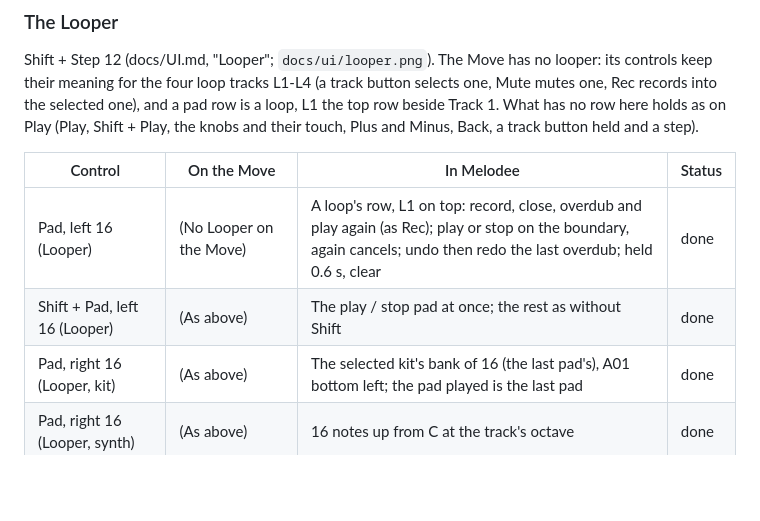
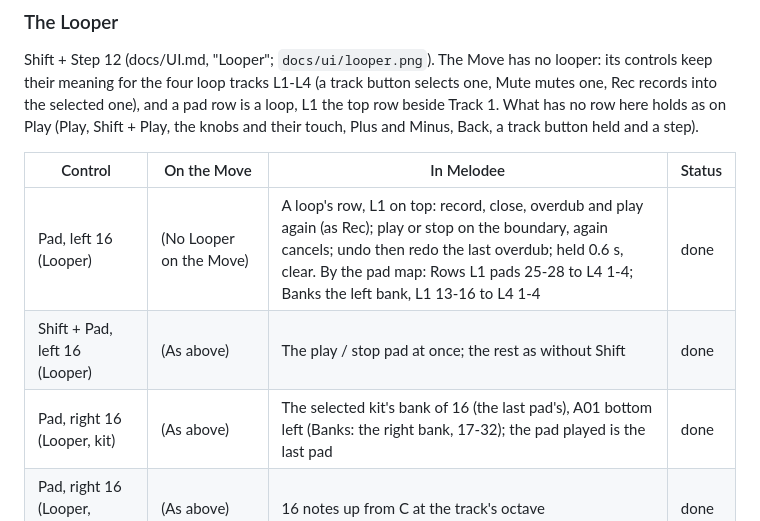
Before and after one commit to keremimo/melodee-move, a Markdown page: docs/MOVE_CONTROLS.md, the part around the change. Drawn GitHub-style; blank space fills up the shorter version.

```diff
--- a/docs/MOVE_CONTROLS.md
+++ b/docs/MOVE_CONTROLS.md
@@ -322,9 +322,9 @@ their touch, Plus and Minus, Back, a track button held and a step).
 
 | Control | On the Move | In Melodee | Status |
 | --- | --- | --- | --- |
-| Pad, left 16 (Looper) | (No Looper on the Move) | A loop's row, L1 on top: record, close, overdub and play again (as Rec); play or stop on the boundary, again cancels; undo then redo the last overdub; held 0.6 s, clear | done |
+| Pad, left 16 (Looper) | (No Looper on the Move) | A loop's row, L1 on top: record, close, overdub and play again (as Rec); play or stop on the boundary, again cancels; undo then redo the last overdub; held 0.6 s, clear. By the pad map: Rows L1 pads 25-28 to L4 1-4; Banks the left bank, L1 13-16 to L4 1-4 | done |
 | Shift + Pad, left 16 (Looper) | (As above) | The play / stop pad at once; the rest as without Shift | done |
-| Pad, right 16 (Looper, kit) | (As above) | The selected kit's bank of 16 (the last pad's), A01 bottom left; the pad played is the last pad | done |
+| Pad, right 16 (Looper, kit) | (As above) | The selected kit's bank of 16 (the last pad's), A01 bottom left (Banks: the right bank, 17-32); the pad played is the last pad | done |
 | Pad, right 16 (Looper, synth) | (As above) | 16 notes up from C at the track's octave | done |
 | Track button (Looper) | Selects the track | Selects the loop track, L1 the top button | done |
 | Track button held + Volume knob (Looper) | The track's volume, in dB | The loop track's level, in dB | done |
```
Also changed, not shown: docs/PARITY.md (+1 -1 lines), docs/UI.md (+7 -1 lines), docs/ui/looper.png, 5 other files.
